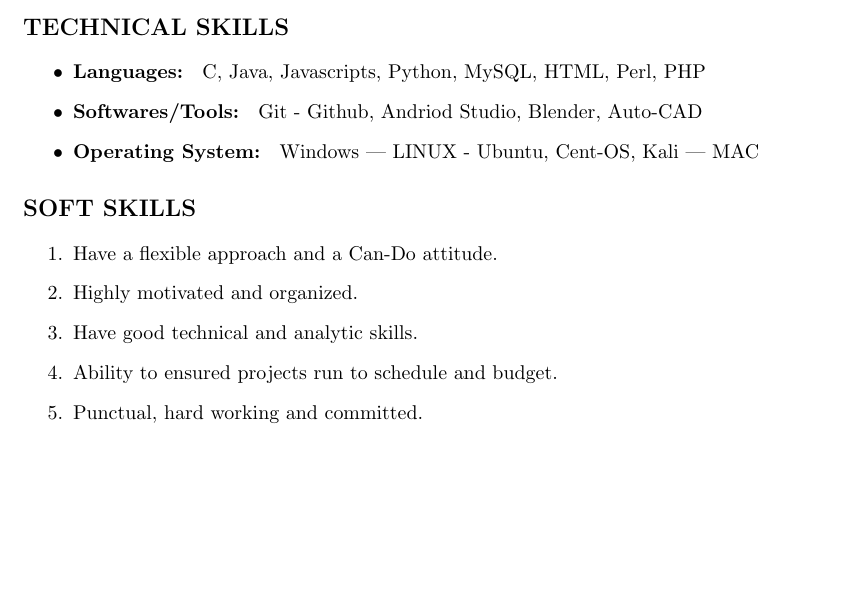
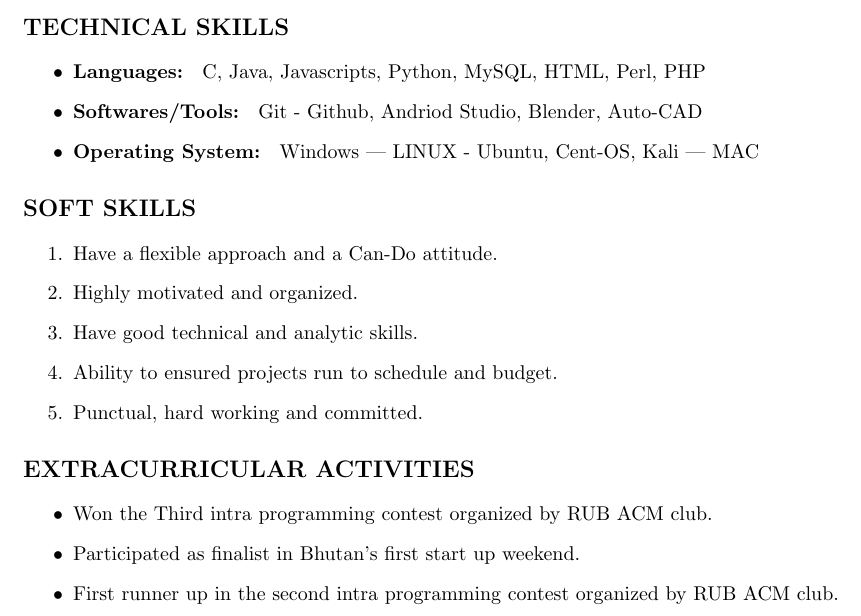
Before and after one commit to ps-ruby/Prakash_Resume, a LaTeX CV (Prakash_Resume.tex): part of page 2 of 2, cut so that both start at the same text, the shorter picture padded with empty space. Compiled offline with pdfLaTeX.

Commit message:
Added Extracurricular Activities to resume

```diff
--- a/Prakash_Resume.tex
+++ b/Prakash_Resume.tex
@@ -109,4 +109,12 @@
 		\item  {Ability to ensured projects run to schedule and budget.}
 		\item  {Punctual, hard working and committed.}
 	\end{enumerate}
+
+	%Extracurricular Activities
+	\section{EXTRACURRICULAR ACTIVITIES}
+	\begin{itemize}
+		\item {Won the Third intra programming contest organized by RUB ACM club. }
+		\item  {Participated as finalist in Bhutan’s first start up weekend. }
+		\item  {First runner up in the second intra programming contest organized by RUB ACM club. }
+	\end{itemize}
 \end{document}
```
Also changed, not shown: Prakash_Resume.pdf, 1 other file.
